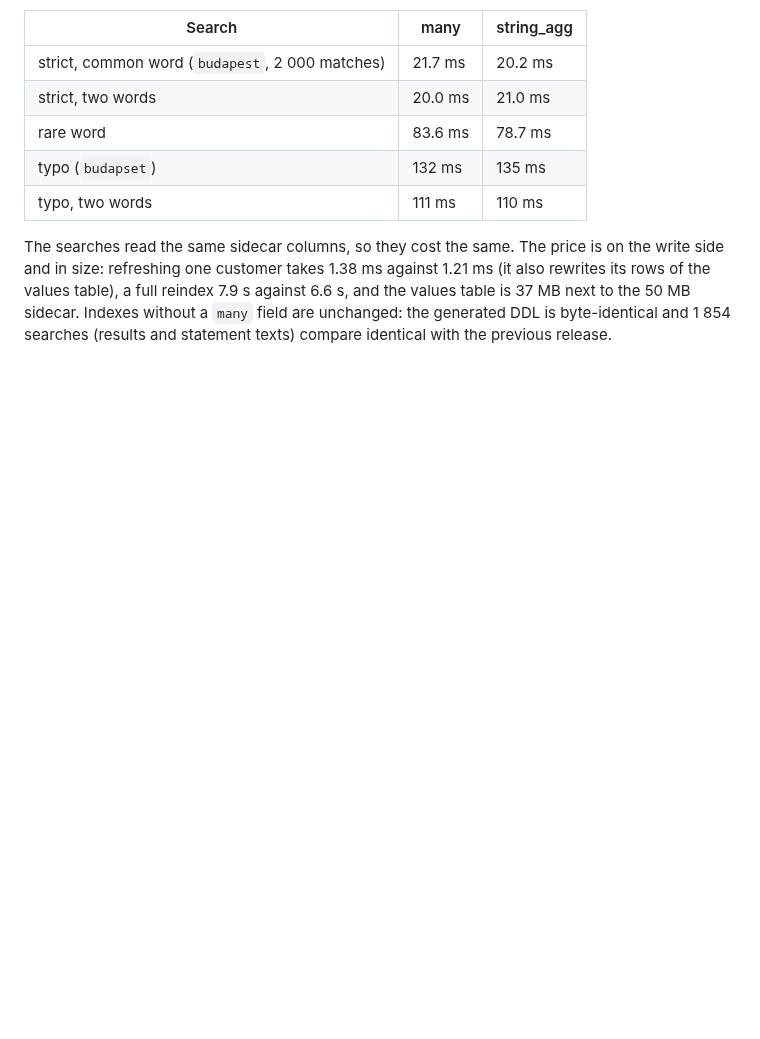
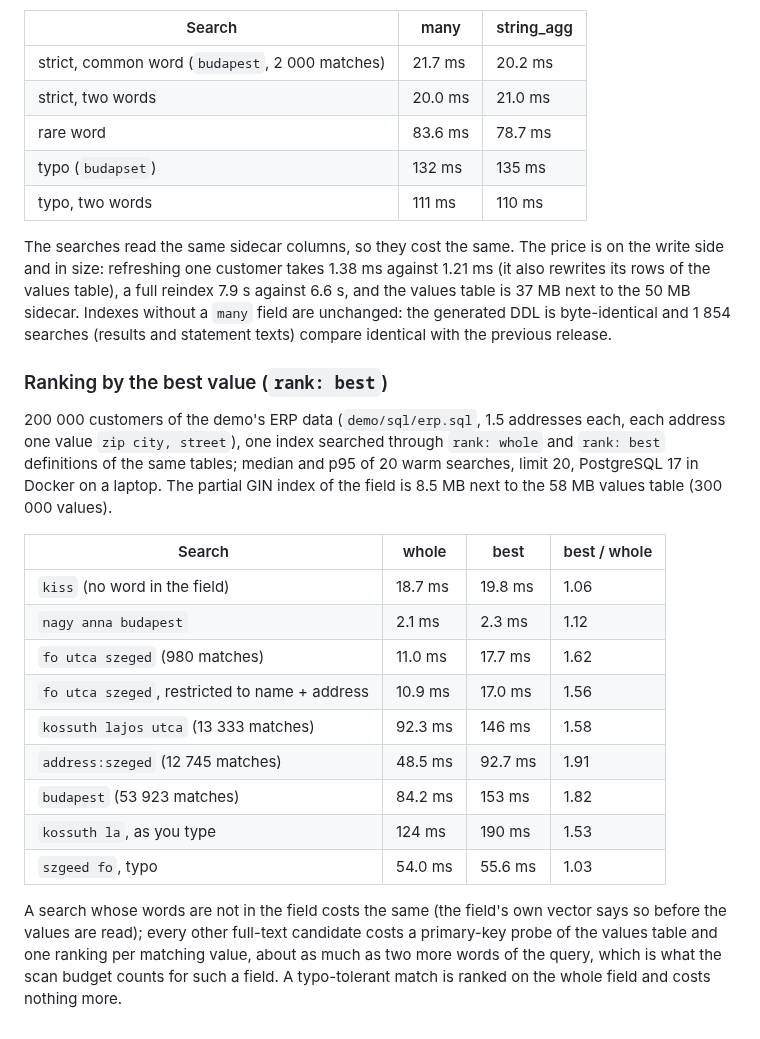
Before and after one commit to er2es/fuzzphony, a Markdown page: docs/benchmarks.md, the part around the change. Rendered like a GitHub page; blank space fills up the shorter version.

Commit message:
P3 docs: best-value ranking timing and its scan budget
Co-Authored-By: Claude Opus 5.5 <noreply@anthropic.com>

```diff
--- a/docs/benchmarks.md
+++ b/docs/benchmarks.md
@@ -264,3 +264,25 @@ The searches read the same sidecar columns, so they cost the same. The price is
 1.38 ms against 1.21 ms (it also rewrites its rows of the values table), a full reindex 7.9 s against 6.6 s, and the values table is 37 MB
 next to the 50 MB sidecar. Indexes without a `many` field are unchanged: the generated DDL is byte-identical and 1 854 searches (results and
 statement texts) compare identical with the previous release.
+
+### Ranking by the best value (`rank: best`)
+
+200 000 customers of the demo's ERP data (`demo/sql/erp.sql`, 1.5 addresses each, each address one value `zip city, street`), one index
+searched through `rank: whole` and `rank: best` definitions of the same tables; median and p95 of 20 warm searches, limit 20, PostgreSQL 17 in
+Docker on a laptop. The partial GIN index of the field is 8.5 MB next to the 58 MB values table (300 000 values).
+
+| Search | whole | best | best / whole |
+|---|---|---|---|
+| `kiss` (no word in the field) | 18.7 ms | 19.8 ms | 1.06 |
+| `nagy anna budapest` | 2.1 ms | 2.3 ms | 1.12 |
+| `fo utca szeged` (980 matches) | 11.0 ms | 17.7 ms | 1.62 |
+| `fo utca szeged`, restricted to name + address | 10.9 ms | 17.0 ms | 1.56 |
+| `kossuth lajos utca` (13 333 matches) | 92.3 ms | 146 ms | 1.58 |
+| `address:szeged` (12 745 matches) | 48.5 ms | 92.7 ms | 1.91 |
+| `budapest` (53 923 matches) | 84.2 ms | 153 ms | 1.82 |
+| `kossuth la`, as you type | 124 ms | 190 ms | 1.53 |
+| `szgeed fo`, typo | 54.0 ms | 55.6 ms | 1.03 |
+
+A search whose words are not in the field costs the same (the field's own vector says so before the values are read); every other full-text
+candidate costs a primary-key probe of the values table and one ranking per matching value, about as much as two more words of the query,
+which is what the scan budget counts for such a field. A typo-tolerant match is ranked on the whole field and costs nothing more.
```
Also changed, not shown: docs/limitations.md (+2 -1 lines).
